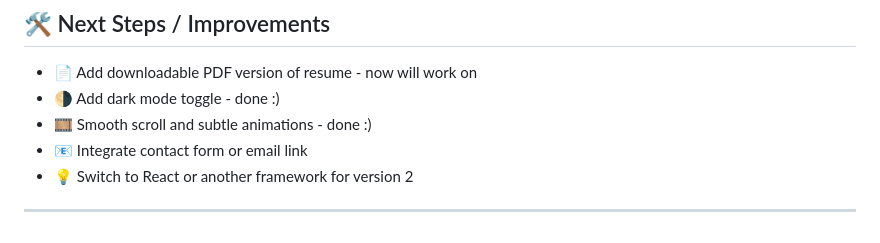
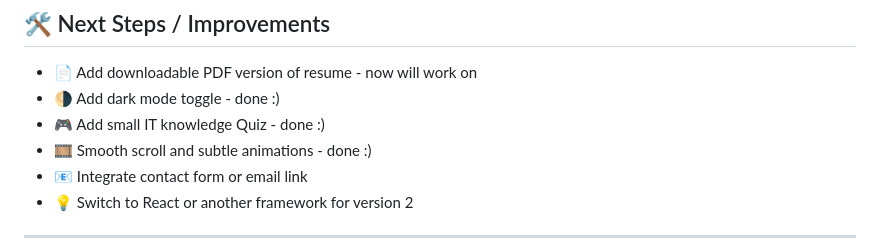
Before and after one commit to lubiejewskidaniel/myResume, a Markdown page: README.md, the part around the change. Drawn GitHub-style.

```diff
--- a/README.md
+++ b/README.md
@@ -100,6 +100,7 @@ myResume/
 
 - 📄 Add downloadable PDF version of resume - now will work on
 - 🌗 Add dark mode toggle - done :)
+- 🎮 Add small IT knowledge Quiz - done :)
 - 🎞️ Smooth scroll and subtle animations - done :)
 - 📧 Integrate contact form or email link
 - 💡 Switch to React or another framework for version 2
```
